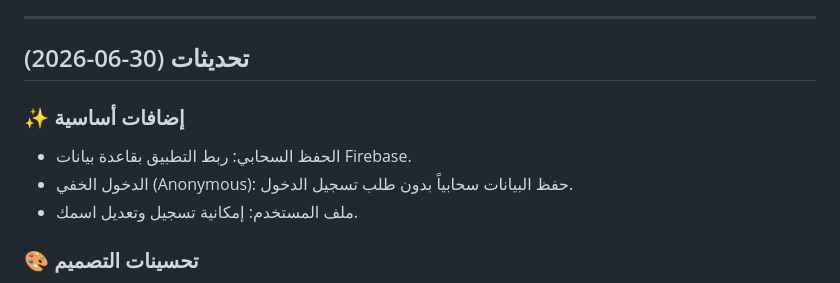
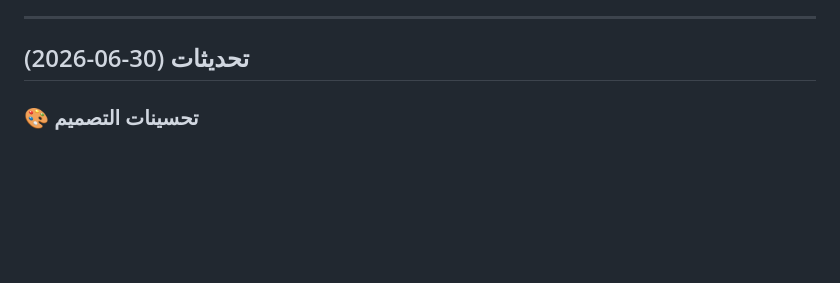
Before and after one commit to MrAliAlnasser/habit-tracker, a Markdown page: README.md, the part around the change. Drawn GitHub-style; blank space fills up the shorter version.

Commit message:
docs: clean up unused features from README

```diff
--- a/README.md
+++ b/README.md
@@ -66,10 +66,6 @@
 
 ## تحديثات (30-06-2026)
 
-### ✨ إضافات أساسية
-- الحفظ السحابي: ربط التطبيق بقاعدة بيانات Firebase.
-- الدخول الخفي (Anonymous): حفظ البيانات سحابياً بدون طلب تسجيل الدخول.
-- ملف المستخدم: إمكانية تسجيل وتعديل اسمك.
 
 ### 🎨 تحسينات التصميم
 - توافق مع الجوال: تصميم مرن يتناسب مع شاشات الهواتف.
```
